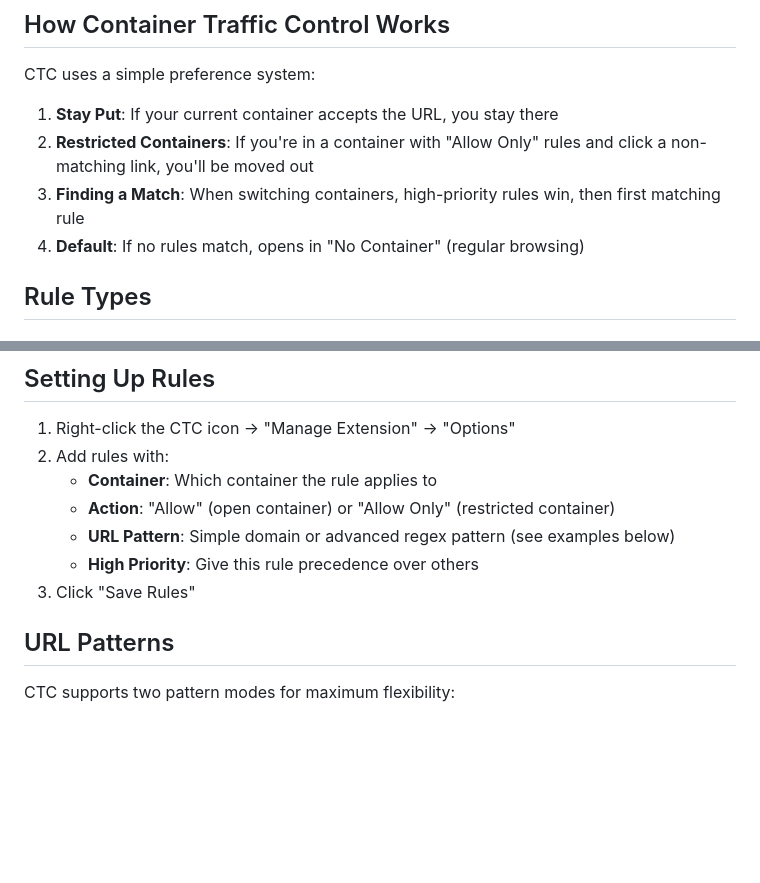
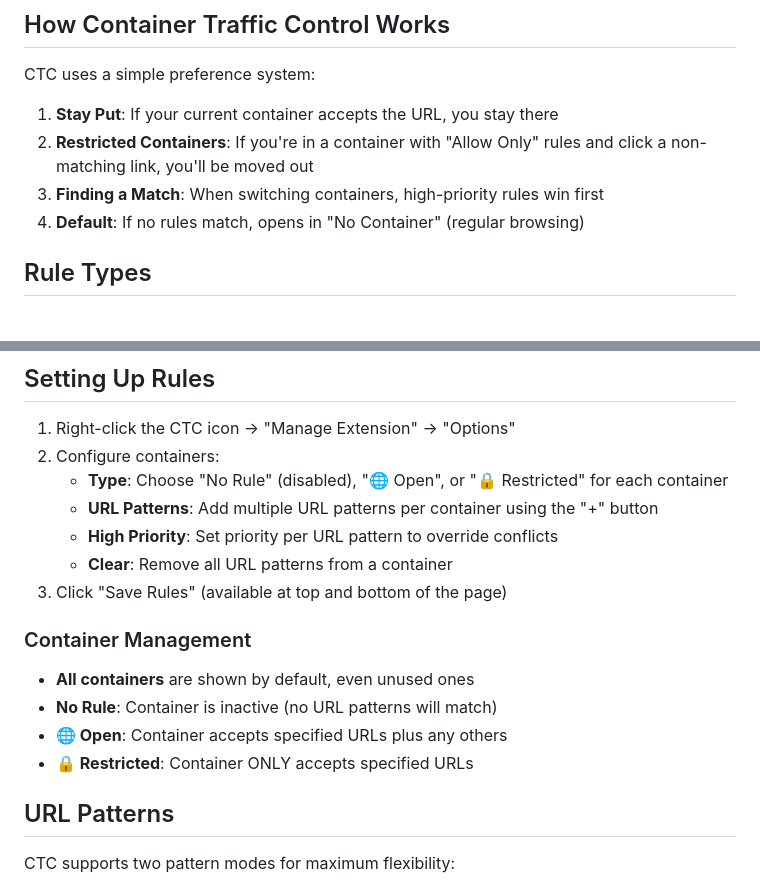
Before and after one commit to kaushikgopal/ff-container-traffic-control, a Markdown page: README.md, 2 parts joined by grey strips. Rendered like a GitHub page; blank space fills up the shorter version.

Commit message:
update readme + instructions

```diff
--- a/README.md
+++ b/README.md
@@ -20,7 +20,7 @@ CTC uses a simple preference system:
 
 1. **Stay Put**: If your current container accepts the URL, you stay there
 2. **Restricted Containers**: If you're in a container with "Allow Only" rules and click a non-matching link, you'll be moved out
-3. **Finding a Match**: When switching containers, high-priority rules win, then first matching rule
+3. **Finding a Match**: When switching containers, high-priority rules win first
 4. **Default**: If no rules match, opens in "No Container" (regular browsing)
 
 ## Rule Types
@@ -58,12 +58,18 @@ Install from [addons.mozilla.org](https://addons.mozilla.org/en-US/firefox/addon
 ## Setting Up Rules
 
 1. Right-click the CTC icon → "Manage Extension" → "Options"
-2. Add rules with:
-   - **Container**: Which container the rule applies to
-   - **Action**: "Allow" (open container) or "Allow Only" (restricted container)
-   - **URL Pattern**: Simple domain or advanced regex pattern (see examples below)
-   - **High Priority**: Give this rule precedence over others
-3. Click "Save Rules"
+2. Configure containers:
+   - **Type**: Choose "No Rule" (disabled), "🌐 Open", or "🔒 Restricted" for each container
+   - **URL Patterns**: Add multiple URL patterns per container using the "+" button
+   - **High Priority**: Set priority per URL pattern to override conflicts
+   - **Clear**: Remove all URL patterns from a container
+3. Click "Save Rules" (available at top and bottom of the page)
+
+### Container Management
+- **All containers** are shown by default, even unused ones
+- **No Rule**: Container is inactive (no URL patterns will match)
+- **🌐 Open**: Container accepts specified URLs plus any others
+- **🔒 Restricted**: Container ONLY accepts specified URLs
 
 ## URL Patterns
 
```
Also changed, not shown: AGENTS.md (+8 -5 lines).
